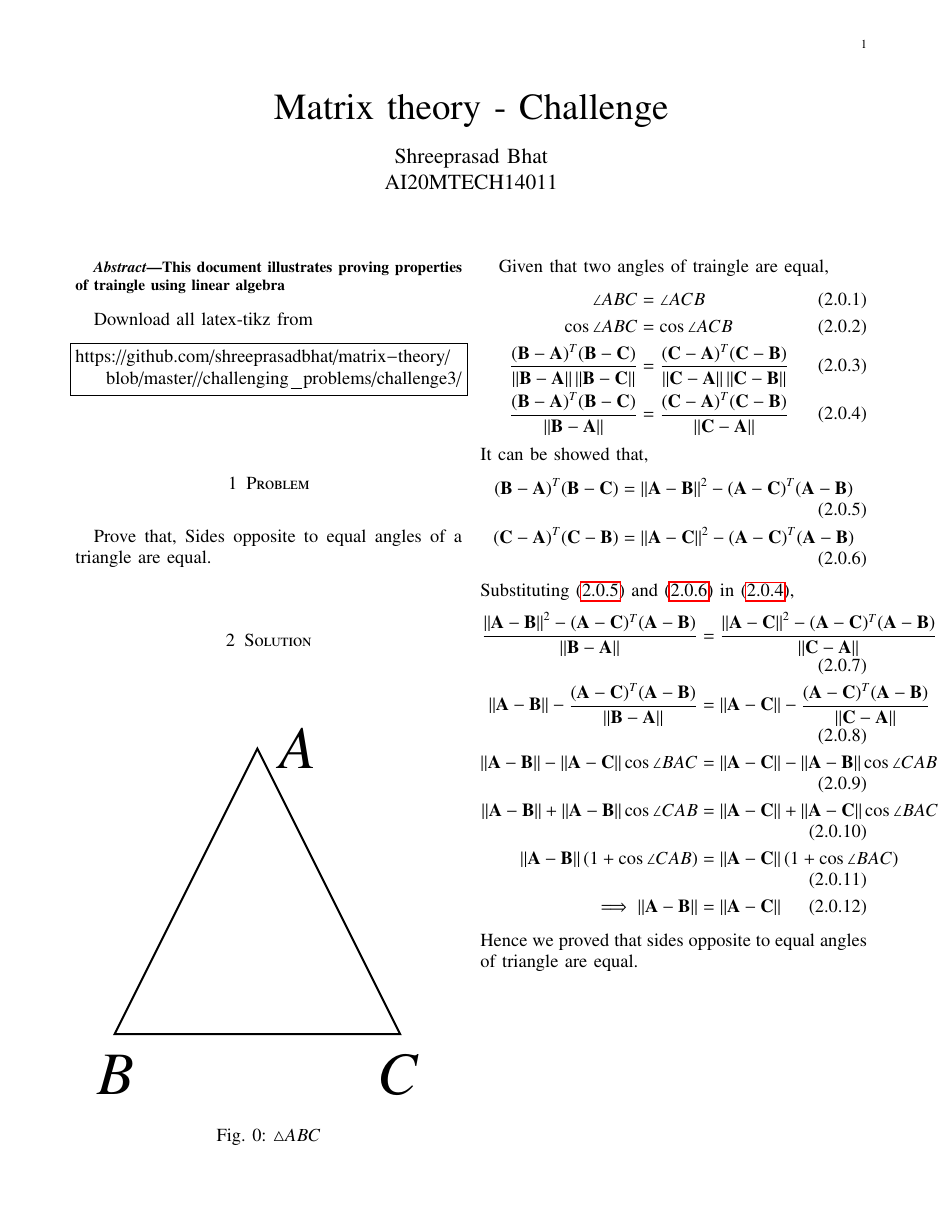
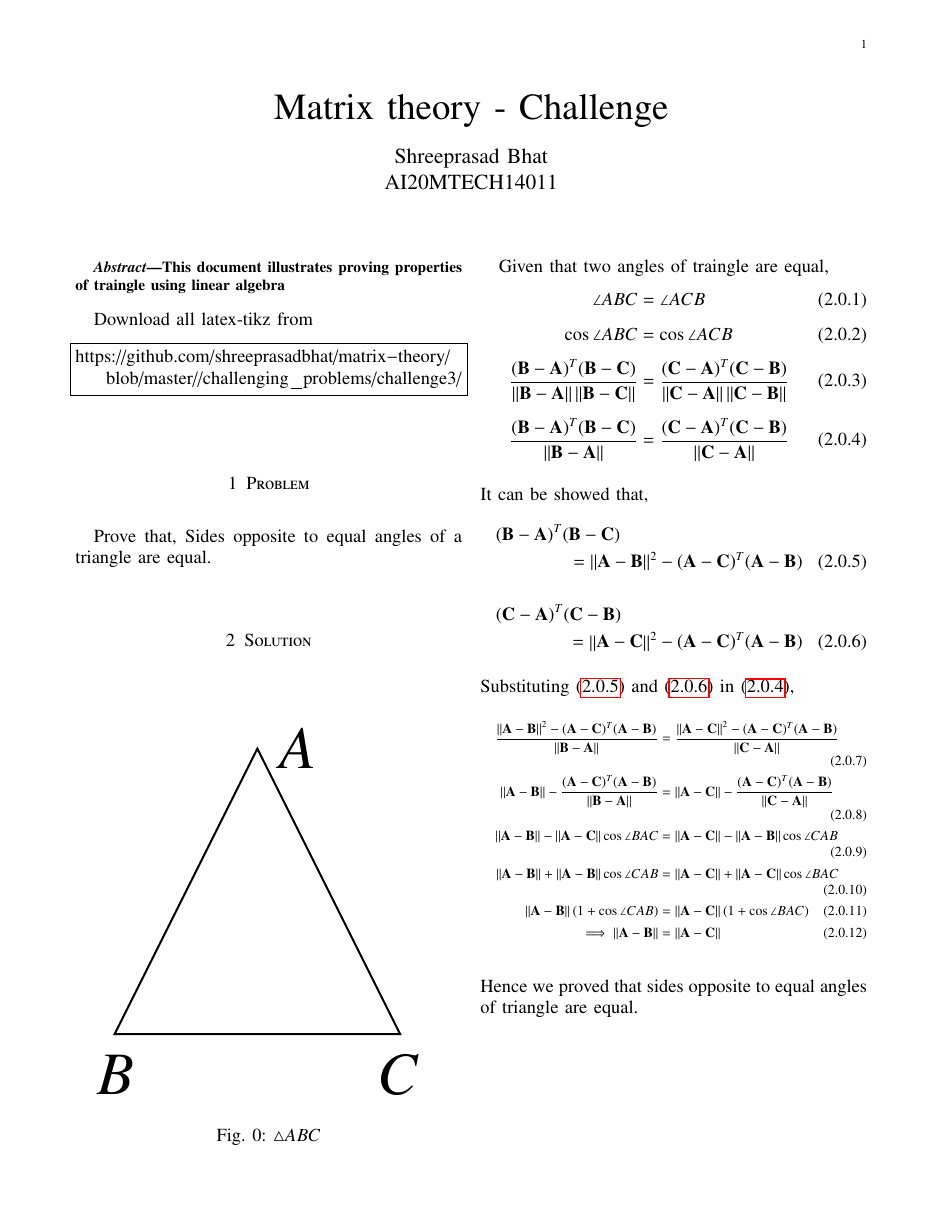
Before and after one commit to shreeprasadbhat/matrix-theory, a LaTeX paper (challenging_problems/challenge3/challenge3.tex): the whole page. The pictures show the PDF file challenging_problems/challenge3/challenge3.pdf that the author committed with the source.

Commit message:
used footnotesize for large equations

```diff
--- a/challenging_problems/challenge3/challenge3.tex
+++ b/challenging_problems/challenge3/challenge3.tex
@@ -259,26 +259,34 @@ Prove that, Sides opposite to equal angles of a triangle are equal.
 \end{figure}
 Given that two angles of traingle are equal,
 \begin{align}
-    \label{eq1}\angle{ABC}&=\angle{ACB}\\
-    \label{eq1}\cos\angle{ABC} &= \cos\angle{ACB}\\
-    \label{eq2}\frac{(\vec{B}-\vec{A})^T(\vec{B}-\vec{C})}{\norm{\vec{B}-\vec{A}}\norm{\vec{B}-\vec{C}}} &= \frac{(\vec{C}-\vec{A})^T(\vec{C}-\vec{B})}{\norm{\vec{C}-\vec{A}}\norm{\vec{C}-\vec{B}}}\\
+    \label{eq1}\angle{ABC}&=\angle{ACB}\\[5pt]
+    \label{eq1}\cos\angle{ABC} &= \cos\angle{ACB}\\[5pt]
+    \label{eq2}\frac{(\vec{B}-\vec{A})^T(\vec{B}-\vec{C})}{\norm{\vec{B}-\vec{A}}\norm{\vec{B}-\vec{C}}} &= \frac{(\vec{C}-\vec{A})^T(\vec{C}-\vec{B})}{\norm{\vec{C}-\vec{A}}\norm{\vec{C}-\vec{B}}}\\[7pt]
     \label{eq3}\frac{(\vec{B}-\vec{A})^T(\vec{B}-\vec{C})}{\norm{\vec{B}-\vec{A}}} &= \frac{(\vec{C}-\vec{A})^T(\vec{C}-\vec{B})}{\norm{\vec{C}-\vec{A}}}
 \end{align}
+\\
 It can be showed that,
 % \norm{\vec{B}}^2 - \vec{B}^T\vec{C} - \vec{A}^T\vec{B} + \vec{A}^T\vec{C}
 % $\norm{\vec{B}}^2 = \norm{\vec{A}-\vec{B}}^2 - \norm{\vec{A}}^2 + 2\vec{A}^T\vec{B}$
+\begin{multline}
+    \label{eq4}(\vec{B}-\vec{A})^T(\vec{B}-\vec{C}) &= \norm{\vec{A}-\vec{B}}^2 - (\vec{A}-\vec{C})^T(\vec{A}-\vec{B})
+\end{multline}
+\begin{multline}
+    \label{eq5}(\vec{C}-\vec{A})^T(\vec{C}-\vec{B}) &= \norm{\vec{A}-\vec{C}}^2 - (\vec{A}-\vec{C})^T(\vec{A}-\vec{B})
+\end{multline}
+\\
+Substituting \eqref{eq4} and \eqref{eq5} in \eqref{eq3},
+\\
+{\footnotesize
 \begin{align}
-    \label{eq4}(\vec{B}-\vec{A})^T(\vec{B}-\vec{C}) &= \norm{\vec{A}-\vec{B}}^2 - (\vec{A}-\vec{C})^T(\vec{A}-\vec{B})\\
-    \label{eq5}(\vec{C}-\vec{A})^T(\vec{C}-\vec{B}) &= \norm{\vec{A}-\vec{C}}^2 - (\vec{A}-\vec{C})^T(\vec{A}-\vec{B})
-\end{align}
-Substituting \eqref{eq4} and \eqref{eq5} in \eqref{eq3},
-\begin{flalign}
 \label{eq6}\frac{\norm{\vec{A}-\vec{B}}^2 - (\vec{A}-\vec{C})^T(\vec{A}-\vec{B})}{\norm{\vec{B}-\vec{A}}}&=\frac{\norm{\vec{A}-\vec{C}}^2 - (\vec{A}-\vec{C})^T(\vec{A}-\vec{B})}{\norm{\vec{C}-\vec{A}}}\\
 \label{eq7}\norm{\vec{A}-\vec{B}} - \frac{(\vec{A}-\vec{C})^T(\vec{A}-\vec{B})}{\norm{\vec{B}-\vec{A}}}&=\norm{\vec{A}-\vec{C}} - \frac{(\vec{A}-\vec{C})^T(\vec{A}-\vec{B})}{\norm{\vec{C}-\vec{A}}}\\
 \label{eq8}\norm{\vec{A}-\vec{B}} - \norm{\vec{A}-\vec{C}} \cos{\angle{BAC}}&=\norm{\vec{A}-\vec{C}} - \norm{\vec{A}-\vec{B}} \cos{\angle{CAB}}\\
 \label{eq9}\norm{\vec{A}-\vec{B}} +  \norm{\vec{A}-\vec{B}} \cos{\angle{CAB}}&=\norm{\vec{A}-\vec{C}} + \norm{\vec{A}-\vec{C}} \cos{\angle{BAC}}\\
 \label{eq10}\norm{\vec{A}-\vec{B}}(1 + \cos{\angle{CAB}})&=\norm{\vec{A}-\vec{C}}(1 + \cos{\angle{BAC}})\\
 \implies\norm{\vec{A}-\vec{B}} &= \norm{\vec{A}-\vec{C}}
-\end{flalign}
+\end{align}
+}
+\\
 Hence we proved that sides opposite to equal angles of triangle are equal.
 \end{document}
```
Also changed, not shown: challenging_problems/challenge3/challenge3.pdf.
